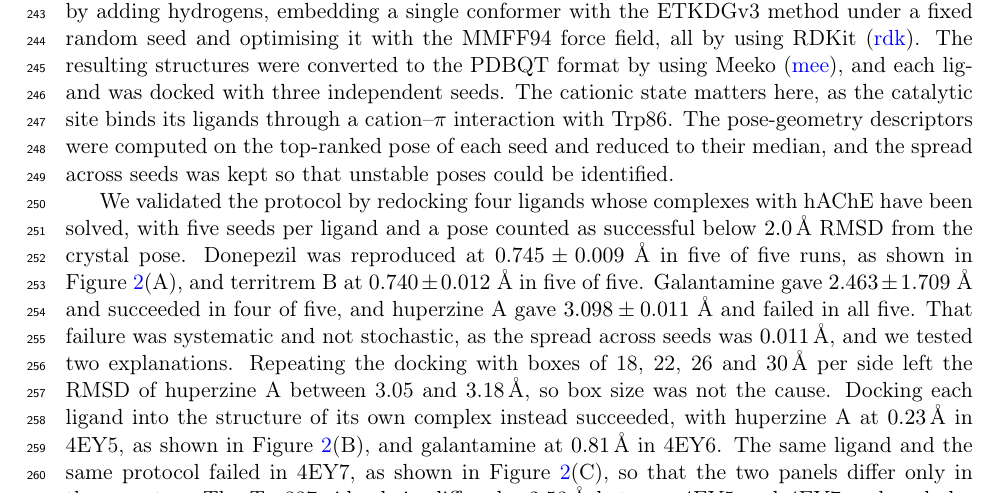
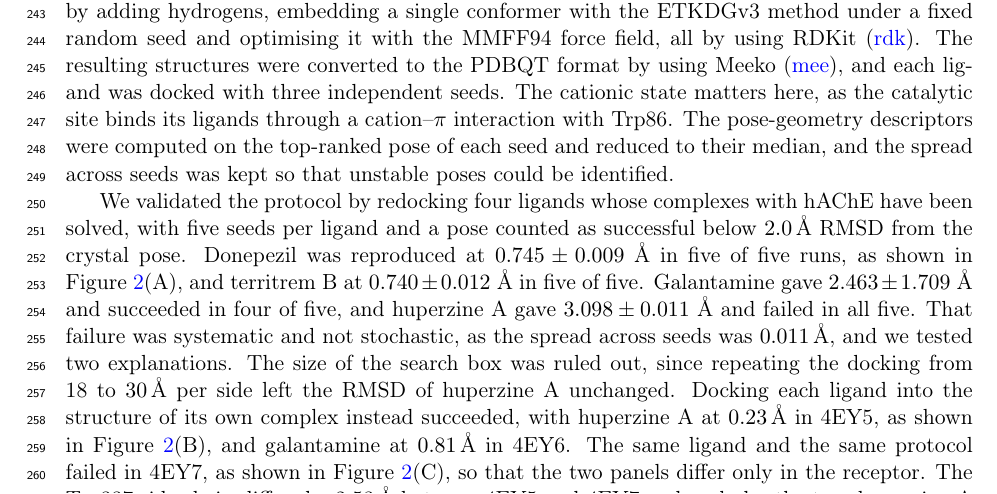
Before and after one commit to ismankrn/qsar-md-ache-cliffs, a LaTeX document (manuscript/main.tex, which reads manuscript/sections/02_methods.tex): part of page 7 of 22, cut so that both start at the same text. Compiled offline with pdfLaTeX.

Commit message:
Condense the box-size control in the docking validation
The author asked for the successful step rather than every detail of the one that
ruled nothing in. The box-size experiment was carried at full length, naming four box
sizes and quoting the RMSD range they produced, for a result whose whole content is
that box size was not the cause.

It is now a clause. The experiment stays, because a diagnosis that tested only one
explanation is weaker than one that excluded another first, but it no longer competes
for attention with the self-docking that found the answer.

The paragraph keeps its shape at ten sentences and loses four words, since the saved
detail went into a fuller statement of what was ruled out.

Checker clean at 0 failures, build clean.

Co-Authored-By: Claude Opus 5 <noreply@anthropic.com>

```diff
--- a/manuscript/sections/02_methods.tex
+++ b/manuscript/sections/02_methods.tex
@@ -320,11 +320,10 @@ $0.745 \pm 0.009$~\AA{} in five of five runs, as shown in
 Figure~\ref{fig:redock}(A), and territrem~B at $0.740 \pm 0.012$~\AA{} in five of
 five. Galantamine gave $2.463 \pm 1.709$~\AA{} and succeeded in four of five, and
 huperzine~A gave $3.098 \pm 0.011$~\AA{} and failed in all five. That failure was systematic and not
-stochastic, as the spread across seeds was \SI{0.011}{\angstrom}, and we tested two
-explanations. Repeating the docking with
-boxes of 18, 22, 26 and \SI{30}{\angstrom} per side left the RMSD of huperzine~A
-between 3.05 and \SI{3.18}{\angstrom}, so box size was not the cause. Docking each ligand into the structure of its own complex instead succeeded, with
-huperzine~A at \SI{0.23}{\angstrom} in 4EY5, as shown in Figure~\ref{fig:redock}(B),
+stochastic, as the spread across seeds was \SI{0.011}{\angstrom}, and we tested two explanations. The size of the search box was ruled out, since
+repeating the docking from 18 to \SI{30}{\angstrom} per side left the RMSD of
+huperzine~A unchanged. Docking each ligand into the structure of its own complex
+instead succeeded, with huperzine~A at \SI{0.23}{\angstrom} in 4EY5, as shown in Figure~\ref{fig:redock}(B),
 and galantamine at \SI{0.81}{\angstrom} in 4EY6. The same ligand and the same protocol
 failed in 4EY7, as shown in Figure~\ref{fig:redock}(C), so that the two panels differ
 only in the receptor. The Tyr337 side chain differs by \SI{2.53}{\angstrom} between 4EY5 and
```
Also changed, not shown: 1 other file.
